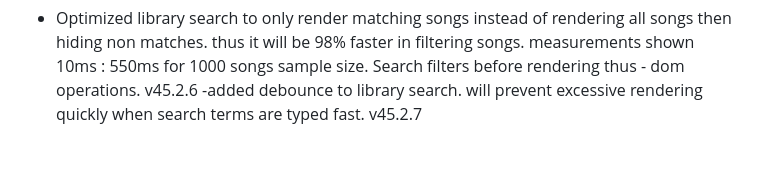
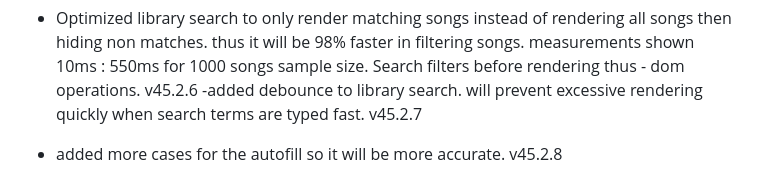
Before and after one commit to fish-aimf/sweetescape.github.io, a Markdown page: changelog.md, the part around the change. Drawn GitHub-style; blank space fills up the shorter version.

```diff
--- a/changelog.md
+++ b/changelog.md
@@ -348,3 +348,4 @@
 - added event listener delegation. much lower memory usage. 5000+ event listeners -> 1 event listener in library. 99.9%+ more efficient. v45.2.5
 - Optimized library search to only render matching songs instead of rendering all songs then hiding non matches. thus it will be 98% faster in filtering songs. measurements shown 10ms : 550ms for 1000 songs sample size. Search filters before rendering thus - dom operations. v45.2.6
 -added debounce to library search. will prevent excessive rendering quickly when search terms are typed fast. v45.2.7
+- added more cases for the autofill so it will be more accurate. v45.2.8
```
